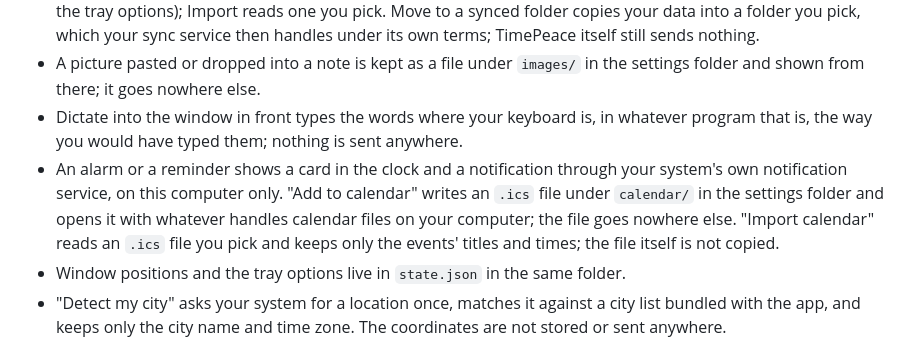
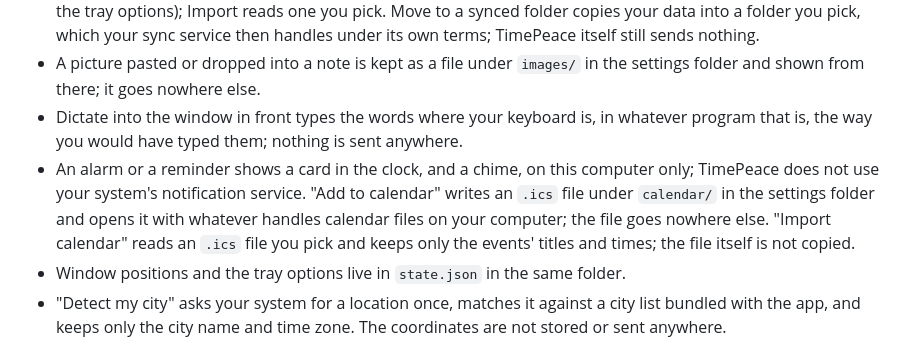
Before and after one commit to PythonDeuce/TimePeace-app, a Markdown page: PRIVACY.md, the part around the change. GitHub-like rendering.

```diff
--- a/PRIVACY.md
+++ b/PRIVACY.md
@@ -8,7 +8,7 @@ TimePeace runs entirely on your computer.
 - Settings, About, Export writes one backup file where you choose (your settings, notes, moments, quiz stats and the tray options); Import reads one you pick. Move to a synced folder copies your data into a folder you pick, which your sync service then handles under its own terms; TimePeace itself still sends nothing.
 - A picture pasted or dropped into a note is kept as a file under `images/` in the settings folder and shown from there; it goes nowhere else.
 - Dictate into the window in front types the words where your keyboard is, in whatever program that is, the way you would have typed them; nothing is sent anywhere.
-- An alarm or a reminder shows a card in the clock and a notification through your system's own notification service, on this computer only. "Add to calendar" writes an `.ics` file under `calendar/` in the settings folder and opens it with whatever handles calendar files on your computer; the file goes nowhere else. "Import calendar" reads an `.ics` file you pick and keeps only the events' titles and times; the file itself is not copied.
+- An alarm or a reminder shows a card in the clock, and a chime, on this computer only; TimePeace does not use your system's notification service. "Add to calendar" writes an `.ics` file under `calendar/` in the settings folder and opens it with whatever handles calendar files on your computer; the file goes nowhere else. "Import calendar" reads an `.ics` file you pick and keeps only the events' titles and times; the file itself is not copied.
 - Window positions and the tray options live in `state.json` in the same folder.
 - "Detect my city" asks your system for a location once, matches it against a city list bundled with the app, and keeps only the city name and time zone. The coordinates are not stored or sent anywhere.
 - The log file `timepeace.log` records startup, window events, and errors, and stays on your disk. It never includes note text or settings values.
```
Also changed, not shown: README.md (+14 -2 lines).
